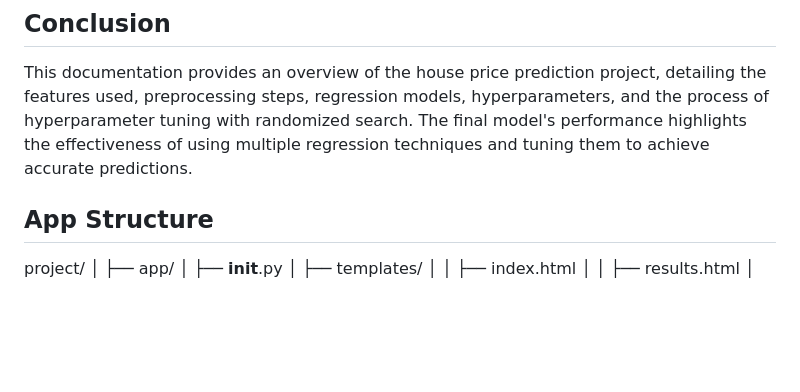
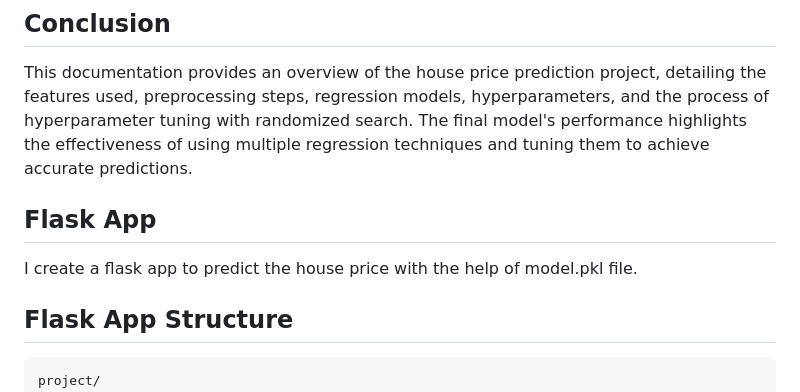
Before and after one commit to Aniket894/House_Price_Prediction, a Markdown page: readme.md, the part around the change. Drawn GitHub-style; blank space fills up the shorter version.

````diff
--- a/readme.md
+++ b/readme.md
@@ -236,9 +236,15 @@ After Evaluation the Results of all model by r2 score , Gradient Boosting Regres
 ## Conclusion
 This documentation provides an overview of the house price prediction project, detailing the features used, preprocessing steps, regression models, hyperparameters, and the process of hyperparameter tuning with randomized search. The final model's performance highlights the effectiveness of using multiple regression techniques and tuning them to achieve accurate predictions.
 
+## Flask App
 
-## App Structure
+I create a flask app to predict the house price with the help of model.pkl file.
 
+
+
+## Flask App Structure
+
+```
 project/
 │
 ├── app/
````
